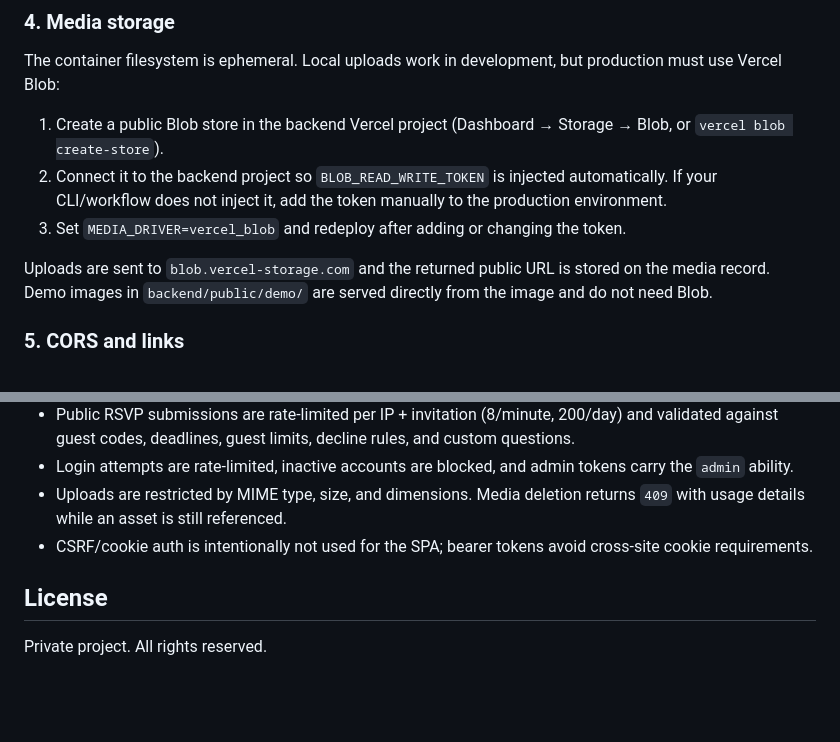
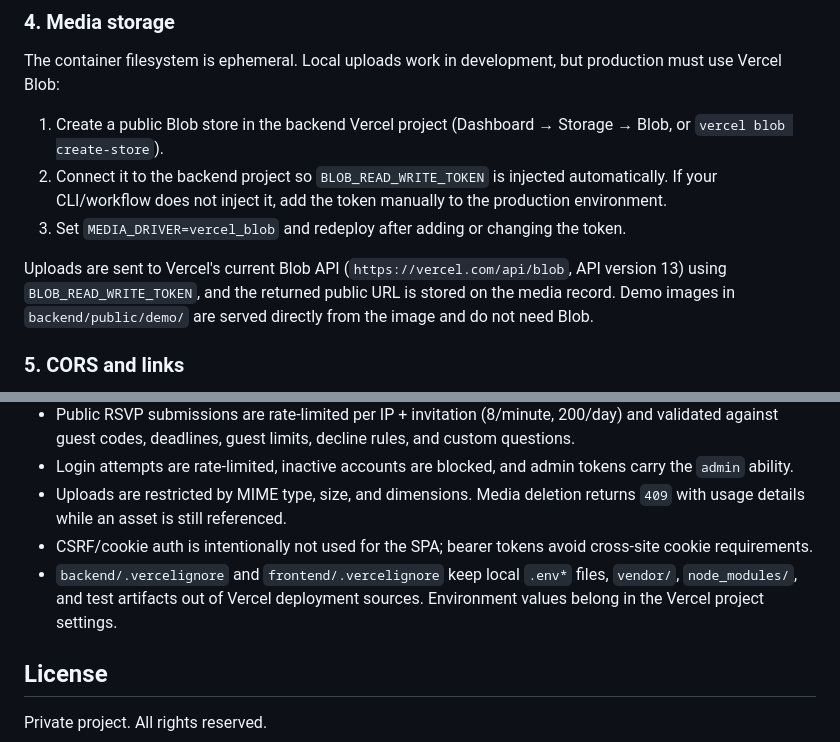
Before and after one commit to Arsalan654-dev/animation_website_dynamic, a Markdown page: README.md, 2 parts joined by grey strips. GitHub-like rendering; blank space fills up the shorter version.

Commit message:
Document the current Blob API and deployment ignores

```diff
--- a/README.md
+++ b/README.md
@@ -202,7 +202,7 @@ The container filesystem is ephemeral. Local uploads work in development, but pr
 2. Connect it to the backend project so `BLOB_READ_WRITE_TOKEN` is injected automatically. If your CLI/workflow does not inject it, add the token manually to the production environment.
 3. Set `MEDIA_DRIVER=vercel_blob` and redeploy after adding or changing the token.
 
-Uploads are sent to `blob.vercel-storage.com` and the returned public URL is stored on the media record. Demo images in `backend/public/demo/` are served directly from the image and do not need Blob.
+Uploads are sent to Vercel's current Blob API (`https://vercel.com/api/blob`, API version 13) using `BLOB_READ_WRITE_TOKEN`, and the returned public URL is stored on the media record. Demo images in `backend/public/demo/` are served directly from the image and do not need Blob.
 
 ### 5. CORS and links
 
@@ -226,6 +226,7 @@ Uploads are sent to `blob.vercel-storage.com` and the returned public URL is sto
 - Login attempts are rate-limited, inactive accounts are blocked, and admin tokens carry the `admin` ability.
 - Uploads are restricted by MIME type, size, and dimensions. Media deletion returns `409` with usage details while an asset is still referenced.
 - CSRF/cookie auth is intentionally not used for the SPA; bearer tokens avoid cross-site cookie requirements.
+- `backend/.vercelignore` and `frontend/.vercelignore` keep local `.env*` files, `vendor/`, `node_modules/`, and test artifacts out of Vercel deployment sources. Environment values belong in the Vercel project settings.
 
 ## License
 
```
